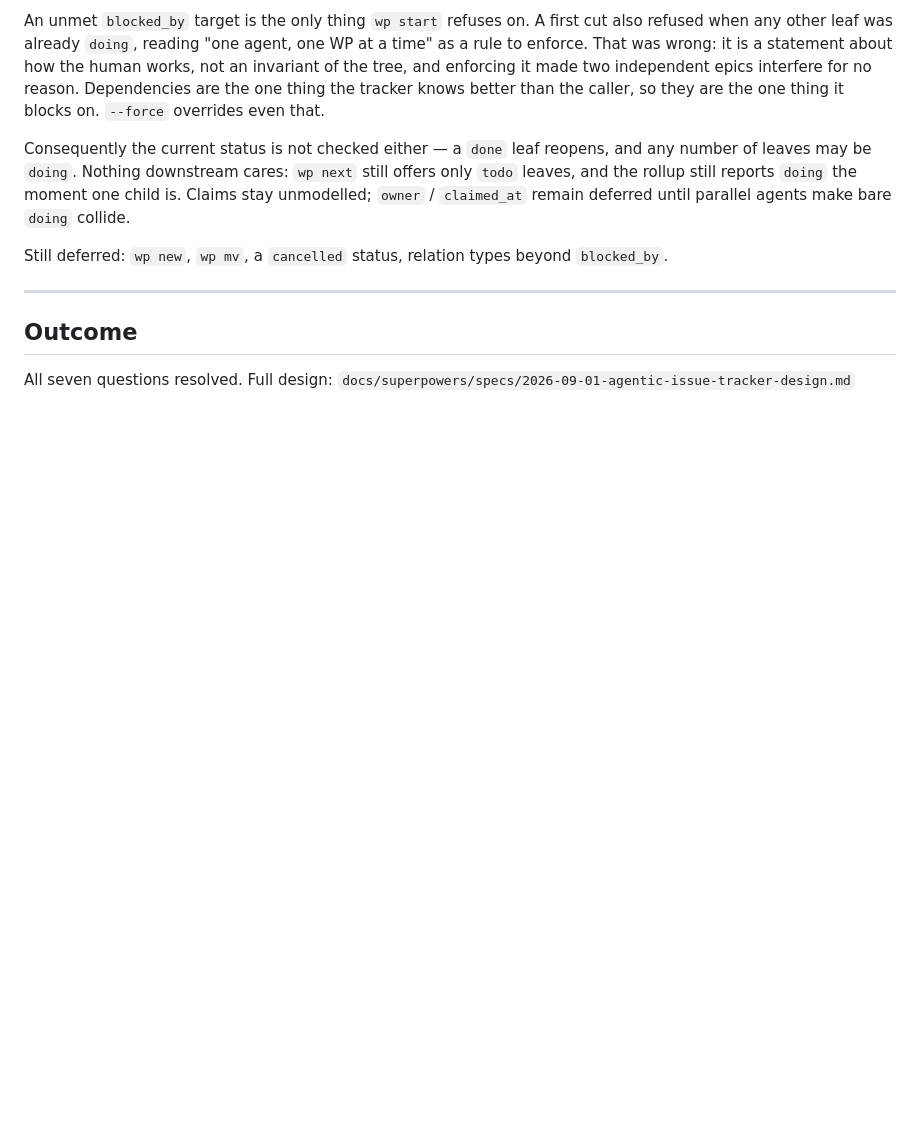
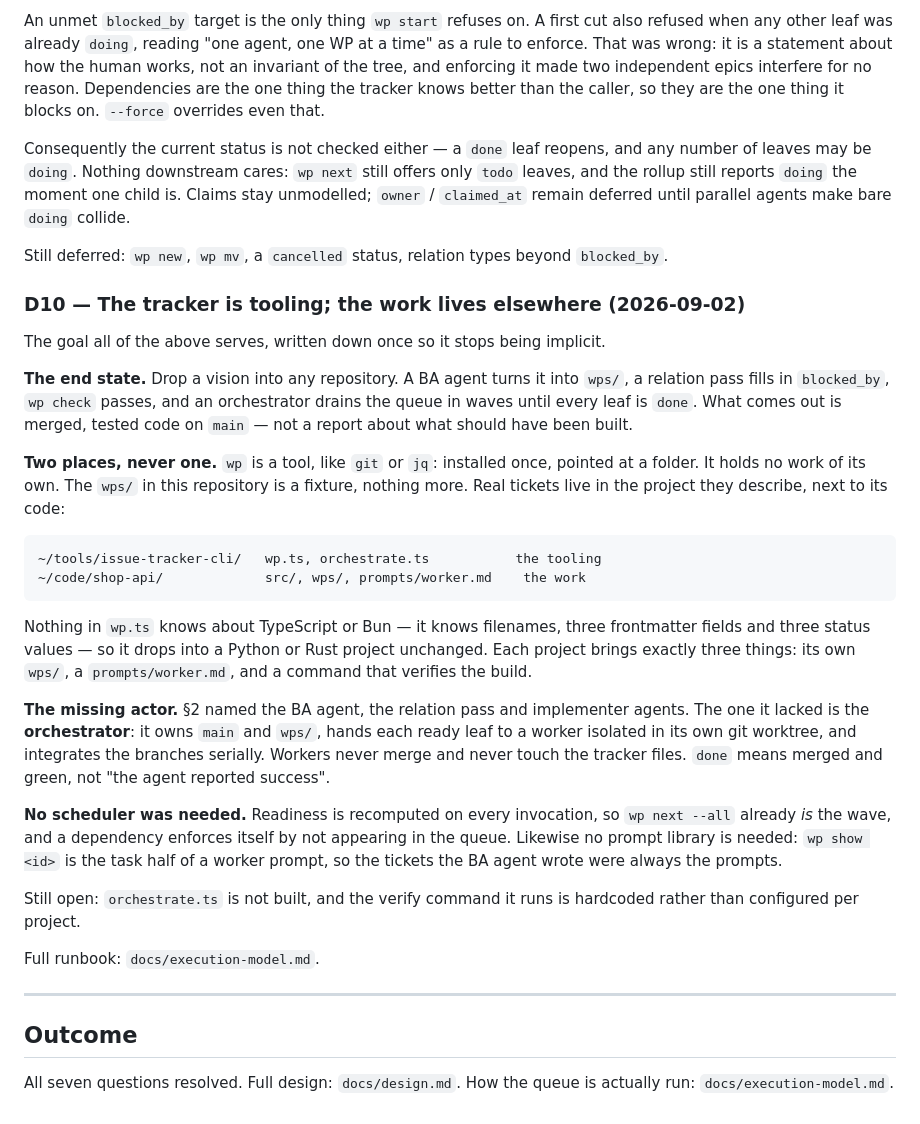
Before and after one commit to Fzum/issue-tracker-cli, a Markdown page: docs/vision.md, the part around the change. Drawn GitHub-style; blank space fills up the shorter version.

Commit message:
docs: add D10 decision log to vision.md and update references
Expand `docs/vision.md` with the D10 decision log detailing the orchestrator's design, project setup philosophy, and missing components. Update CLAUDE.md to reflect the addition of D10.

````diff
--- a/docs/vision.md
+++ b/docs/vision.md
@@ -237,8 +237,50 @@ until parallel agents make bare `doing` collide.
 Still deferred: `wp new`, `wp mv`, a `cancelled` status, relation types beyond
 `blocked_by`.
 
+### D10 — The tracker is tooling; the work lives elsewhere (2026-09-02)
+
+The goal all of the above serves, written down once so it stops being implicit.
+
+**The end state.** Drop a vision into any repository. A BA agent turns it into
+`wps/`, a relation pass fills in `blocked_by`, `wp check` passes, and an
+orchestrator drains the queue in waves until every leaf is `done`. What comes out
+is merged, tested code on `main` — not a report about what should have been built.
+
+**Two places, never one.** `wp` is a tool, like `git` or `jq`: installed once,
+pointed at a folder. It holds no work of its own. The `wps/` in this repository is
+a fixture, nothing more. Real tickets live in the project they describe, next to
+its code:
+
+```
+~/tools/issue-tracker-cli/   wp.ts, orchestrate.ts           the tooling
+~/code/shop-api/             src/, wps/, prompts/worker.md    the work
+```
+
+Nothing in `wp.ts` knows about TypeScript or Bun — it knows filenames, three
+frontmatter fields and three status values — so it drops into a Python or Rust
+project unchanged. Each project brings exactly three things: its own `wps/`, a
+`prompts/worker.md`, and a command that verifies the build.
+
+**The missing actor.** §2 named the BA agent, the relation pass and implementer
+agents. The one it lacked is the **orchestrator**: it owns `main` and `wps/`,
+hands each ready leaf to a worker isolated in its own git worktree, and integrates
+the branches serially. Workers never merge and never touch the tracker files.
+`done` means merged and green, not "the agent reported success".
+
+**No scheduler was needed.** Readiness is recomputed on every invocation, so
+`wp next --all` already *is* the wave, and a dependency enforces itself by not
+appearing in the queue. Likewise no prompt library is needed: `wp show <id>` is
+the task half of a worker prompt, so the tickets the BA agent wrote were always
+the prompts.
+
+Still open: `orchestrate.ts` is not built, and the verify command it runs is
+hardcoded rather than configured per project.
+
+Full runbook: `docs/execution-model.md`.
+
 ---
 
 ## Outcome
 
-All seven questions resolved. Full design: `docs/superpowers/specs/2026-09-01-agentic-issue-tracker-design.md`
+All seven questions resolved. Full design: `docs/design.md`. How the queue is
+actually run: `docs/execution-model.md`.
````
Also changed, not shown: CLAUDE.md (+1 -1 lines).
